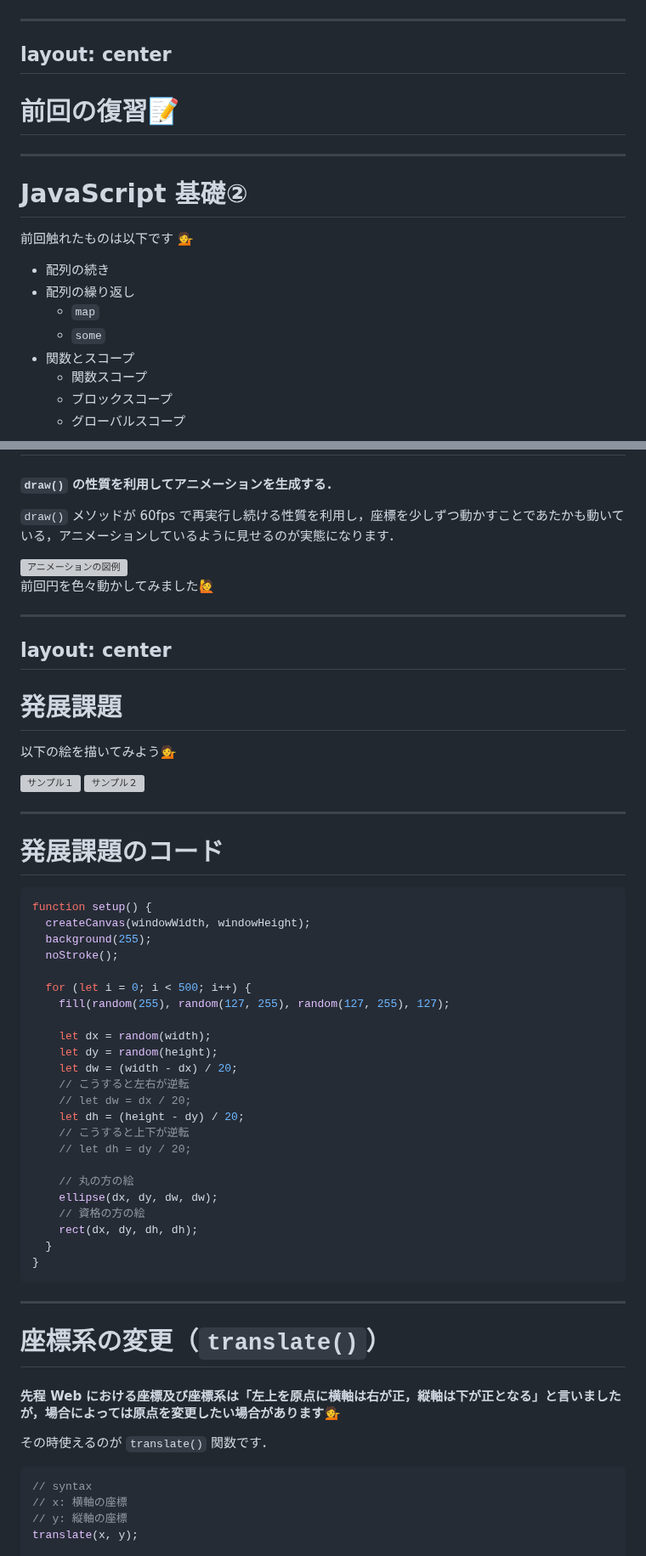
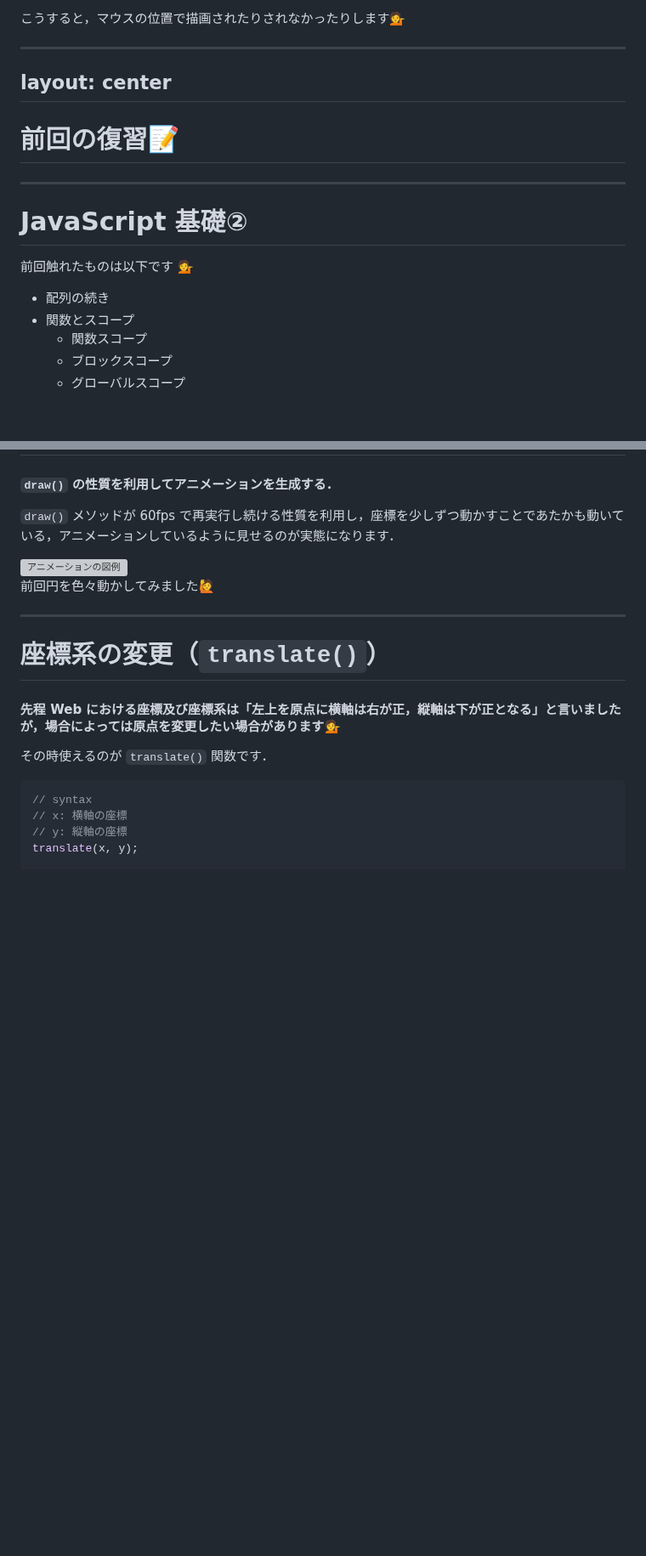
Before and after one commit to kkeeth/vantan-techford-p5js-slide, a Markdown page: slides/4.md, 2 parts joined by grey strips. Shown at 85% size. Drawn GitHub-style; blank space fills up the shorter version; grey boxes are pictures that could not be loaded.

````diff
--- a/slides/4.md
+++ b/slides/4.md
@@ -101,3 +197,4 @@ layout: center
+こうすると，マウスの位置で描画されたりされなかったりします💁
 
 ---
 layout: center
@@ -113,9 +210,6 @@ layout: center
 前回触れたものは以下です 💁
 
 - 配列の続き
-- 配列の繰り返し
-  - `map`
-  - `some`
 - 関数とスコープ
   - 関数スコープ
   - ブロックスコープ
@@ -562,49 +670,6 @@ console.log(noise(xoff)) // => 0.91xxxx
 前回円を色々動かしてみました🙋
 
 ---
-layout: center
----
-
-# 発展課題
-
-以下の絵を描いてみよう💁
-
-<div class="flex">
-<img src="/assets/3/sample1.png" alt="サンプル１" width="400" class="mr-10" />
-<img src="/assets/3/sample2.png" alt="サンプル２" width="400" />
-</div>
-
----
-
-# 発展課題のコード
-
-```js
-function setup() {
-  createCanvas(windowWidth, windowHeight);
-  background(255);
-  noStroke();
-
-  for (let i = 0; i < 500; i++) {
-    fill(random(255), random(127, 255), random(127, 255), 127);
-
-    let dx = random(width);
-    let dy = random(height);
-    let dw = (width - dx) / 20;
-    // こうすると左右が逆転
-    // let dw = dx / 20;
-    let dh = (height - dy) / 20;
-    // こうすると上下が逆転
-    // let dh = dy / 20;
-
-    // 丸の方の絵
-    ellipse(dx, dy, dw, dw);
-    // 資格の方の絵
-    rect(dx, dy, dh, dh);
-  }
-}
-```
-
----
 
 # 座標系の変更（`translate()`）
 
````
Also changed, not shown: other parts of slides/4.md (+139 -29 lines).
